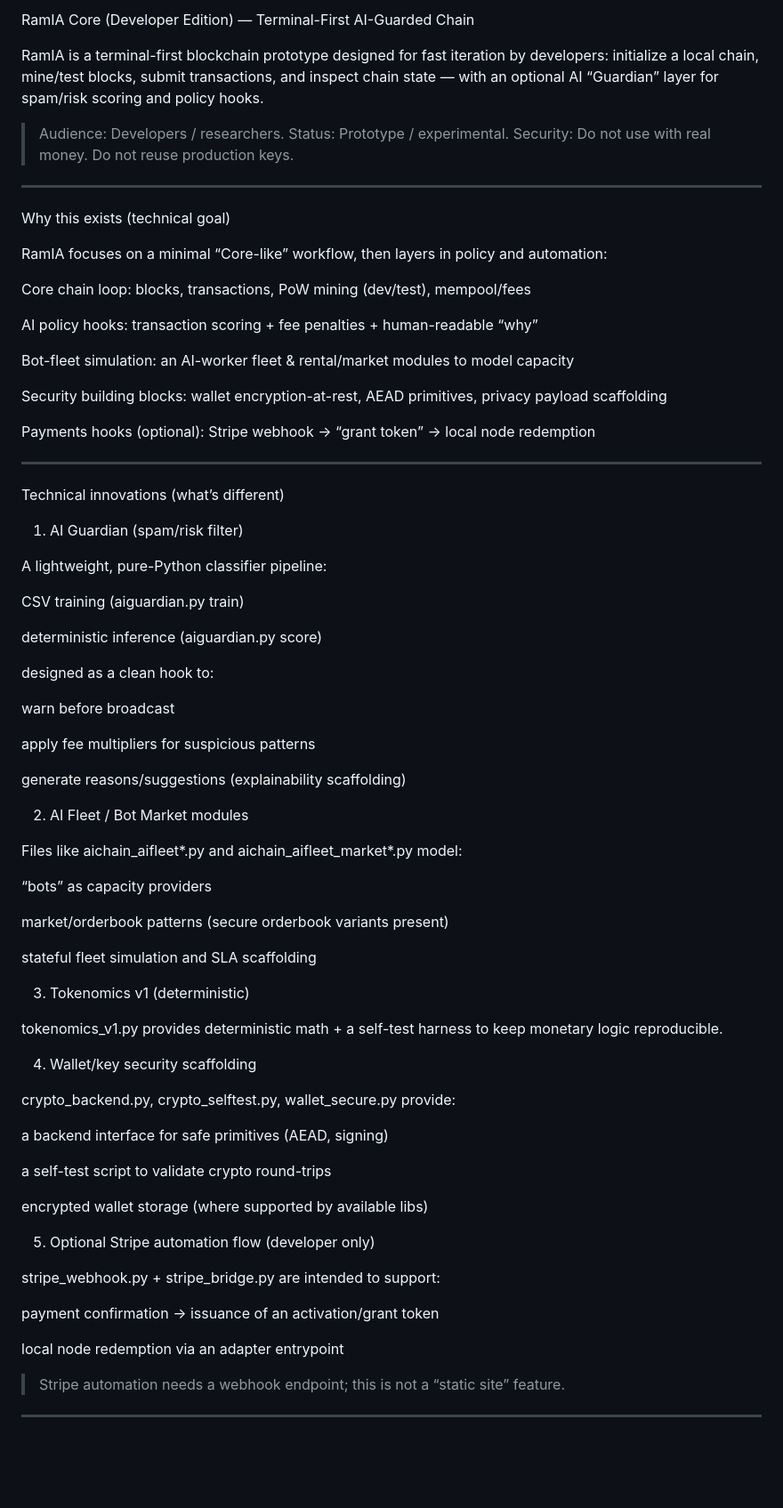
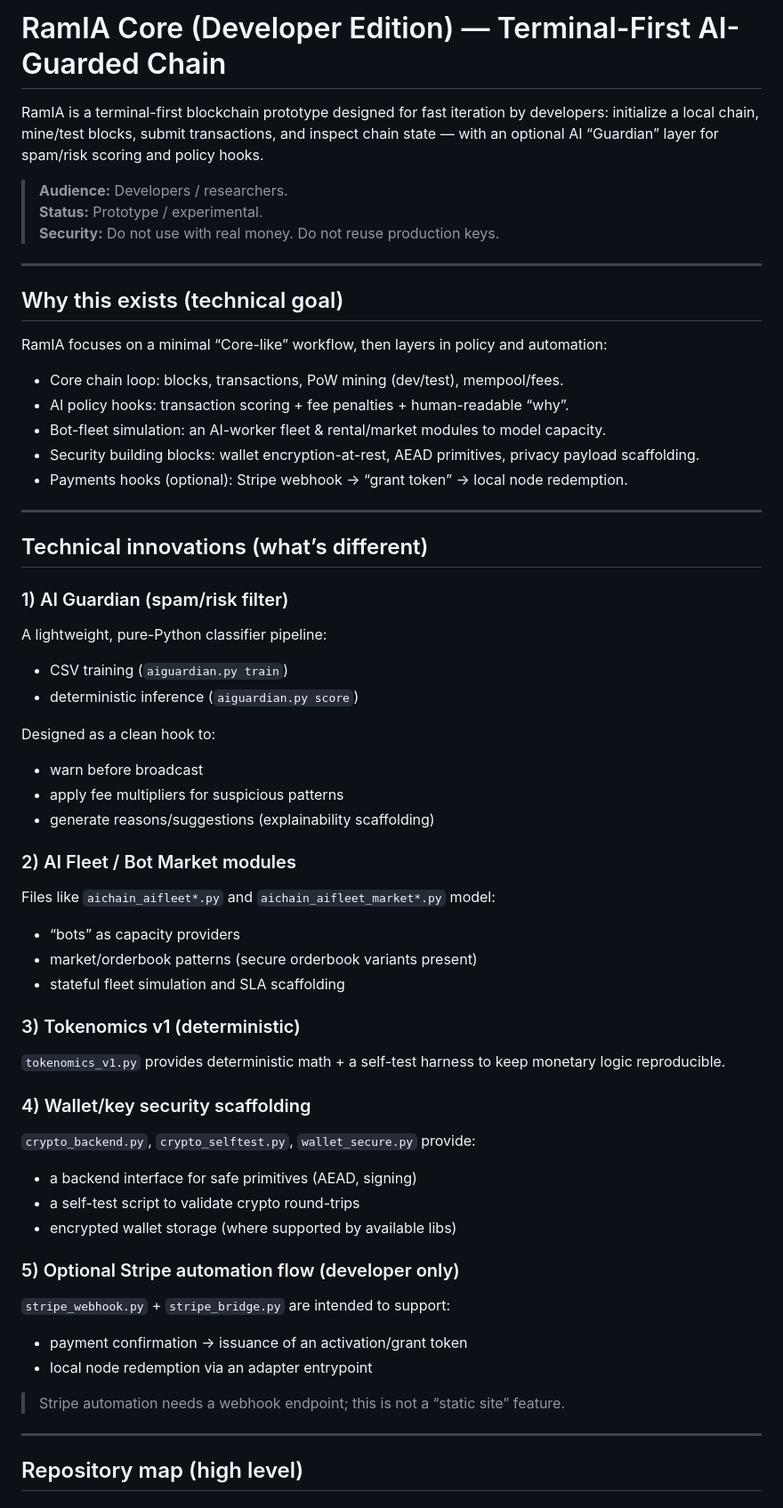
Before and after one commit to rami-mahdi647/RamIA, a Markdown page: README.md, the part around one of its changes. Shown at 89% size. GitHub-like rendering; blank space fills up the shorter version.

Commit message:
docs: polish developer README with structured markdown

```diff
--- a/README.md
+++ b/README.md
@@ -1,92 +1,70 @@
-
-
-RamIA Core (Developer Edition) — Terminal-First AI-Guarded Chain
+# RamIA Core (Developer Edition) — Terminal-First AI-Guarded Chain
 
 RamIA is a terminal-first blockchain prototype designed for fast iteration by developers: initialize a local chain, mine/test blocks, submit transactions, and inspect chain state — with an optional AI “Guardian” layer for spam/risk scoring and policy hooks.
 
-> Audience: Developers / researchers.
-Status: Prototype / experimental.
-Security: Do not use with real money. Do not reuse production keys.
-
-
-
+> **Audience:** Developers / researchers.
+> **Status:** Prototype / experimental.
+> **Security:** Do not use with real money. Do not reuse production keys.
 
 ---
 
-Why this exists (technical goal)
+## Why this exists (technical goal)
 
 RamIA focuses on a minimal “Core-like” workflow, then layers in policy and automation:
 
-Core chain loop: blocks, transactions, PoW mining (dev/test), mempool/fees
-
-AI policy hooks: transaction scoring + fee penalties + human-readable “why”
-
-Bot-fleet simulation: an AI-worker fleet & rental/market modules to model capacity
-
-Security building blocks: wallet encryption-at-rest, AEAD primitives, privacy payload scaffolding
-
-Payments hooks (optional): Stripe webhook → “grant token” → local node redemption
-
-
+- Core chain loop: blocks, transactions, PoW mining (dev/test), mempool/fees.
+- AI policy hooks: transaction scoring + fee penalties + human-readable “why”.
+- Bot-fleet simulation: an AI-worker fleet & rental/market modules to model capacity.
+- Security building blocks: wallet encryption-at-rest, AEAD primitives, privacy payload scaffolding.
+- Payments hooks (optional): Stripe webhook → “grant token” → local node redemption.
 
 ---
 
-Technical innovations (what’s different)
+## Technical innovations (what’s different)
 
-1) AI Guardian (spam/risk filter)
+### 1) AI Guardian (spam/risk filter)
 
 A lightweight, pure-Python classifier pipeline:
 
-CSV training (aiguardian.py train)
+- CSV training (`aiguardian.py train`)
+- deterministic inference (`aiguardian.py score`)
 
-deterministic inference (aiguardian.py score)
+Designed as a clean hook to:
 
-designed as a clean hook to:
+- warn before broadcast
+- apply fee multipliers for suspicious patterns
+- generate reasons/suggestions (explainability scaffolding)
 
-warn before broadcast
+### 2) AI Fleet / Bot Market modules
 
-apply fee multipliers for suspicious patterns
+Files like `aichain_aifleet*.py` and `aichain_aifleet_market*.py` model:
 
-generate reasons/suggestions (explainability scaffolding)
+- “bots” as capacity providers
+- market/orderbook patterns (secure orderbook variants present)
+- stateful fleet simulation and SLA scaffolding
 
+### 3) Tokenomics v1 (deterministic)
 
+`tokenomics_v1.py` provides deterministic math + a self-test harness to keep monetary logic reproducible.
 
-2) AI Fleet / Bot Market modules
+### 4) Wallet/key security scaffolding
 
-Files like aichain_aifleet*.py and aichain_aifleet_market*.py model:
+`crypto_backend.py`, `crypto_selftest.py`, `wallet_secure.py` provide:
 
-“bots” as capacity providers
+- a backend interface for safe primitives (AEAD, signing)
+- a self-test script to validate crypto round-trips
+- encrypted wallet storage (where supported by available libs)
 
-market/orderbook patterns (secure orderbook variants present)
+### 5) Optional Stripe automation flow (developer only)
 
-stateful fleet simulation and SLA scaffolding
+`stripe_webhook.py` + `stripe_bridge.py` are intended to support:
 
-
-3) Tokenomics v1 (deterministic)
-
-tokenomics_v1.py provides deterministic math + a self-test harness to keep monetary logic reproducible.
-
-4) Wallet/key security scaffolding
-
-crypto_backend.py, crypto_selftest.py, wallet_secure.py provide:
-
-a backend interface for safe primitives (AEAD, signing)
-
-a self-test script to validate crypto round-trips
-
-encrypted wallet storage (where supported by available libs)
-
-
-5) Optional Stripe automation flow (developer only)
-
-stripe_webhook.py + stripe_bridge.py are intended to support:
-
-payment confirmation → issuance of an activation/grant token
-
-local node redemption via an adapter entrypoint
-
+- payment confirmation → issuance of an activation/grant token
+- local node redemption via an adapter entrypoint
 
 > Stripe automation needs a webhook endpoint; this is not a “static site” feature.
 
+---
 
+## Repository map (high level)
 
```
Also changed, not shown: other parts of README.md (+133 -144 lines).
